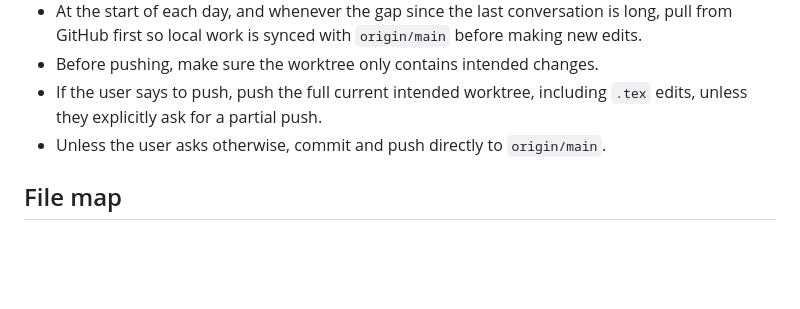
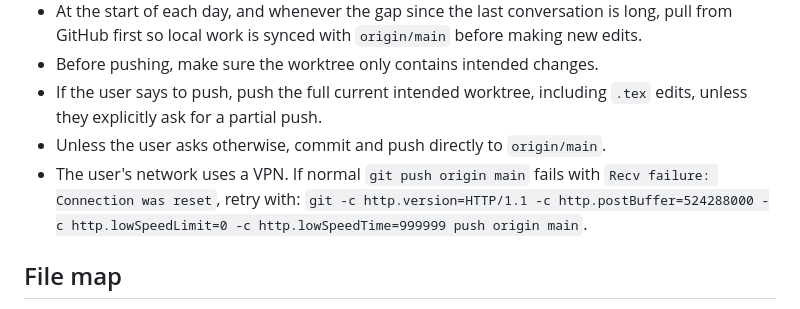
Before and after one commit to AI4Collaboration/SuperSycophantic, a Markdown page: AGENTS.md, the part around the change. Drawn GitHub-style; blank space fills up the shorter version.

Commit message:
Document VPN git push fallback

```diff
--- a/AGENTS.md
+++ b/AGENTS.md
@@ -12,6 +12,7 @@ Paper-first LaTeX repo. Most work is manuscript editing.
 - Before pushing, make sure the worktree only contains intended changes.
 - If the user says to push, push the full current intended worktree, including `.tex` edits, unless they explicitly ask for a partial push.
 - Unless the user asks otherwise, commit and push directly to `origin/main`.
+- The user's network uses a VPN. If normal `git push origin main` fails with `Recv failure: Connection was reset`, retry with: `git -c http.version=HTTP/1.1 -c http.postBuffer=524288000 -c http.lowSpeedLimit=0 -c http.lowSpeedTime=999999 push origin main`.
 
 ## File map
 
```
